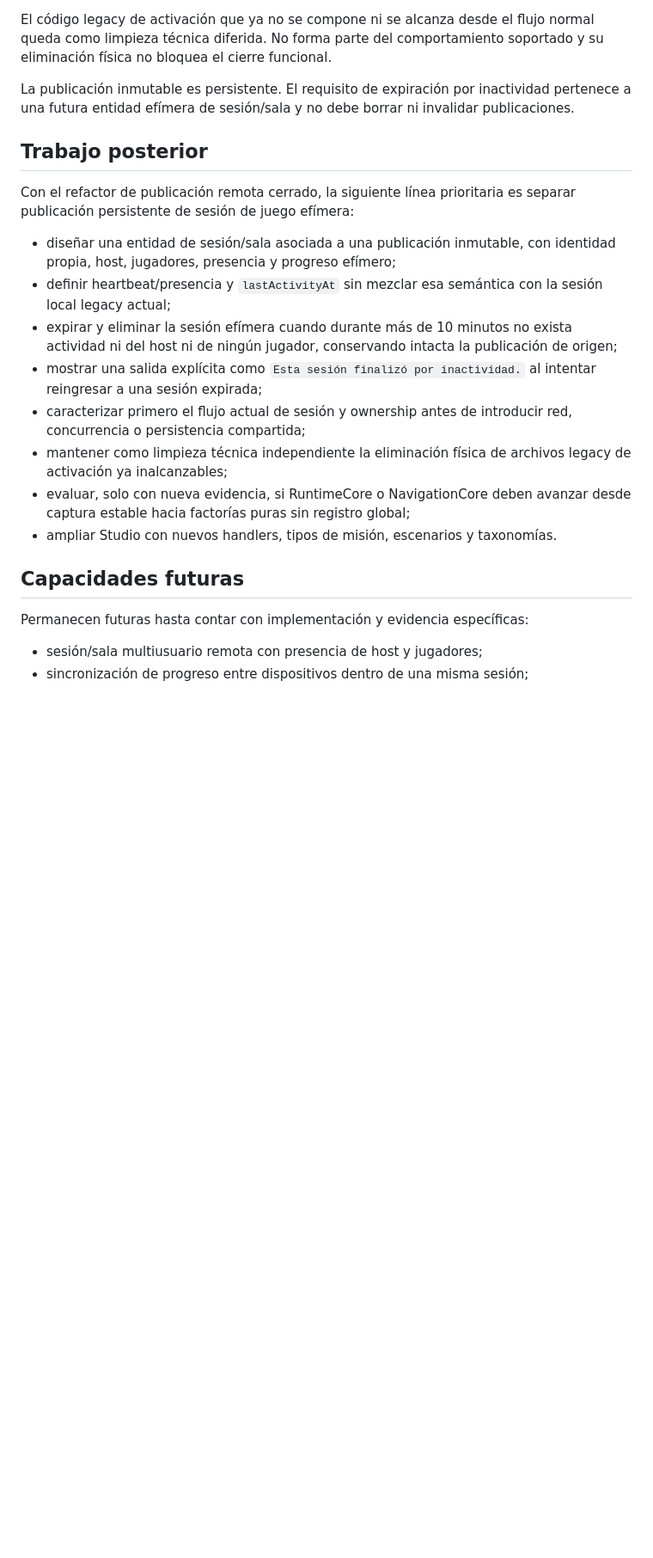
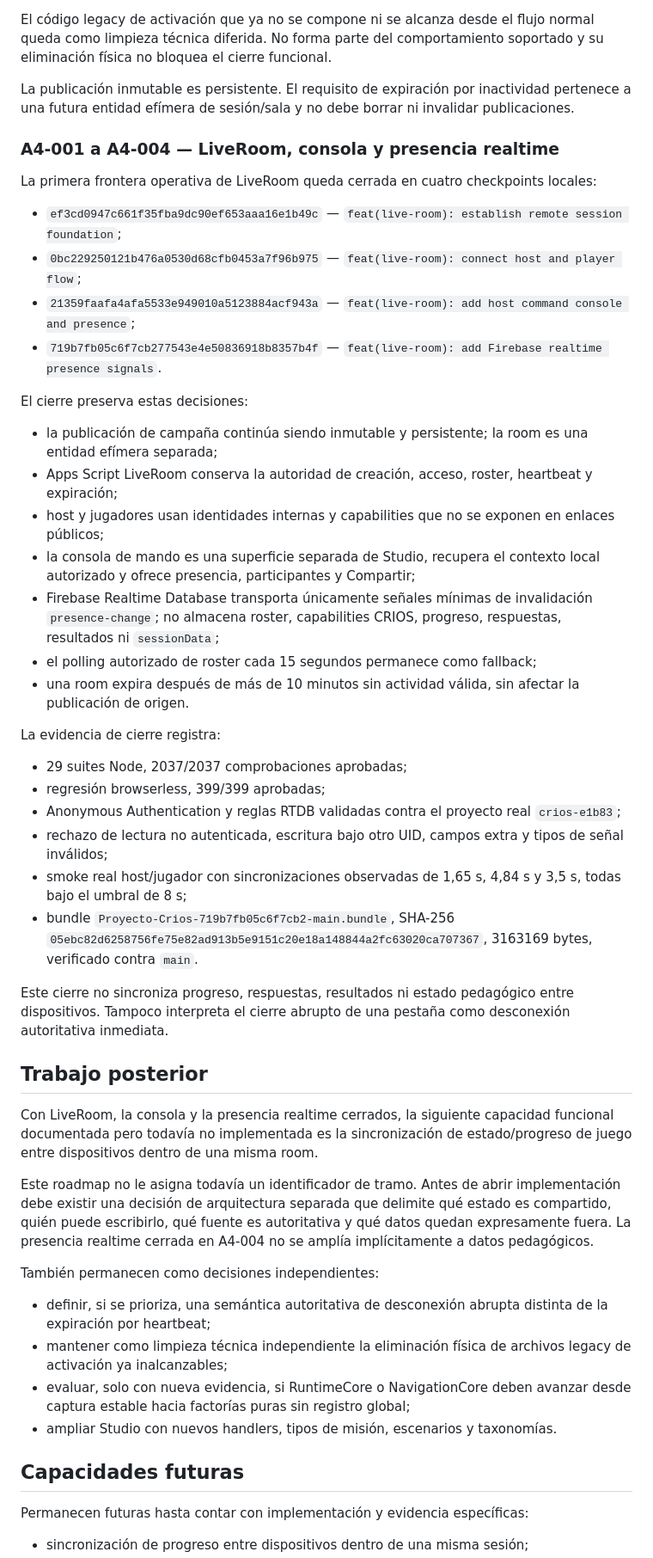
Before and after one commit to profenicoreyes/Proyecto-Crios, a Markdown page: docs/ROADMAP.md, the part around one of its changes. Shown at 86% size. GitHub-like rendering; blank space fills up the shorter version.

Commit message:
docs(roadmap): record LiveRoom realtime closure

```diff
--- a/docs/ROADMAP.md
+++ b/docs/ROADMAP.md
@@ -300,15 +301,45 @@ El código legacy de activación que ya no se compone ni se alcanza desde el flu
 
 La publicación inmutable es persistente. El requisito de expiración por inactividad pertenece a una futura entidad efímera de sesión/sala y no debe borrar ni invalidar publicaciones.
 
+### A4-001 a A4-004 — LiveRoom, consola y presencia realtime
+
+La primera frontera operativa de LiveRoom queda cerrada en cuatro checkpoints locales:
+
+- `ef3cd0947c661f35fba9dc90ef653aaa16e1b49c` — `feat(live-room): establish remote session foundation`;
+- `0bc229250121b476a0530d68cfb0453a7f96b975` — `feat(live-room): connect host and player flow`;
+- `21359faafa4afa5533e949010a5123884acf943a` — `feat(live-room): add host command console and presence`;
+- `719b7fb05c6f7cb277543e4e50836918b8357b4f` — `feat(live-room): add Firebase realtime presence signals`.
+
+El cierre preserva estas decisiones:
+
+- la publicación de campaña continúa siendo inmutable y persistente; la room es una entidad efímera separada;
+- Apps Script LiveRoom conserva la autoridad de creación, acceso, roster, heartbeat y expiración;
+- host y jugadores usan identidades internas y capabilities que no se exponen en enlaces públicos;
+- la consola de mando es una superficie separada de Studio, recupera el contexto local autorizado y ofrece presencia, participantes y Compartir;
+- Firebase Realtime Database transporta únicamente señales mínimas de invalidación `presence-change`; no almacena roster, capabilities CRIOS, progreso, respuestas, resultados ni `sessionData`;
+- el polling autorizado de roster cada 15 segundos permanece como fallback;
+- una room expira después de más de 10 minutos sin actividad válida, sin afectar la publicación de origen.
+
+La evidencia de cierre registra:
+
+- 29 suites Node, 2037/2037 comprobaciones aprobadas;
+- regresión browserless, 399/399 aprobadas;
+- Anonymous Authentication y reglas RTDB validadas contra el proyecto real `crios-e1b83`;
+- rechazo de lectura no autenticada, escritura bajo otro UID, campos extra y tipos de señal inválidos;
+- smoke real host/jugador con sincronizaciones observadas de 1,65 s, 4,84 s y 3,5 s, todas bajo el umbral de 8 s;
+- bundle `Proyecto-Crios-719b7fb05c6f7cb2-main.bundle`, SHA-256 `05ebc82d6258756fe75e82ad913b5e9151c20e18a148844a2fc63020ca707367`, 3163169 bytes, verificado contra `main`.
+
+Este cierre no sincroniza progreso, respuestas, resultados ni estado pedagógico entre dispositivos. Tampoco interpreta el cierre abrupto de una pestaña como desconexión autoritativa inmediata.
+
 ## Trabajo posterior
 
-Con el refactor de publicación remota cerrado, la siguiente línea prioritaria es separar publicación persistente de sesión de juego efímera:
+Con LiveRoom, la consola y la presencia realtime cerrados, la siguiente capacidad funcional documentada pero todavía no implementada es la sincronización de estado/progreso de juego entre dispositivos dentro de una misma room.
 
-- diseñar una entidad de sesión/sala asociada a una publicación inmutable, con identidad propia, host, jugadores, presencia y progreso efímero;
-- definir heartbeat/presencia y `lastActivityAt` sin mezclar esa semántica con la sesión local legacy actual;
-- expirar y eliminar la sesión efímera cuando durante más de 10 minutos no exista actividad ni del host ni de ningún jugador, conservando intacta la publicación de origen;
-- mostrar una salida explícita como `Esta sesión finalizó por inactividad.` al intentar reingresar a una sesión expirada;
-- caracterizar primero el flujo actual de sesión y ownership antes de introducir red, concurrencia o persistencia compartida;
+Este roadmap no le asigna todavía un identificador de tramo. Antes de abrir implementación debe existir una decisión de arquitectura separada que delimite qué estado es compartido, quién puede escribirlo, qué fuente es autoritativa y qué datos quedan expresamente fuera. La presencia realtime cerrada en A4-004 no se amplía implícitamente a datos pedagógicos.
+
+También permanecen como decisiones independientes:
+
+- definir, si se prioriza, una semántica autoritativa de desconexión abrupta distinta de la expiración por heartbeat;
 - mantener como limpieza técnica independiente la eliminación física de archivos legacy de activación ya inalcanzables;
 - evaluar, solo con nueva evidencia, si RuntimeCore o NavigationCore deben avanzar desde captura estable hacia factorías puras sin registro global;
 - ampliar Studio con nuevos handlers, tipos de misión, escenarios y taxonomías.
@@ -317,5 +348,4 @@ Con el refactor de publicación remota cerrado, la siguiente línea prioritaria
 
 Permanecen futuras hasta contar con implementación y evidencia específicas:
 
-- sesión/sala multiusuario remota con presencia de host y jugadores;
 - sincronización de progreso entre dispositivos dentro de una misma sesión;
```
Also changed, not shown: other parts of docs/ROADMAP.md (+6 -3 lines), docs/architecture/A4_FIREBASE_REALTIME_SIGNAL_PROVIDER.md (+9 -21 lines), docs/architecture/A4_HOST_COMMAND_CONSOLE_AND_SHARE_MODAL.md (+13 -13 lines).
